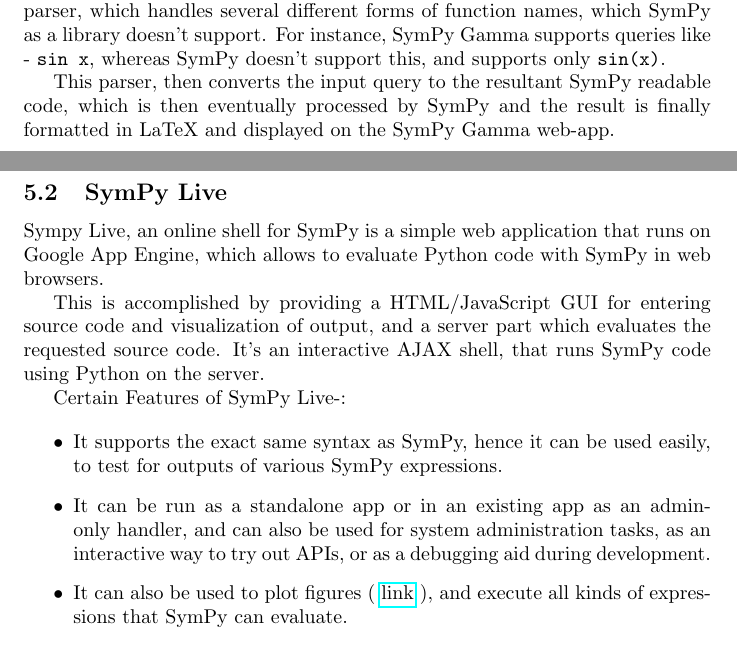
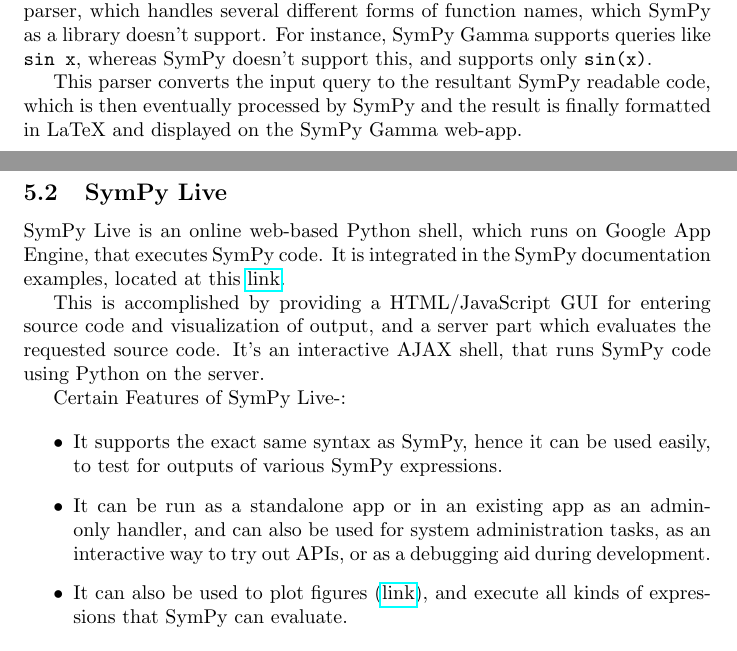
Before and after one commit to scolobb/sympy-paper, a LaTeX document (paper.tex, which reads other_projects_that_use_sympy.tex): two parts of pages 4 and 5 of 5, joined at a grey line, cut so that both start at the same text. Compiled offline with pdfLaTeX.

Commit message:
Corrected Small Details

```diff
--- a/other_projects_that_use_sympy.tex
+++ b/other_projects_that_use_sympy.tex
@@ -39,19 +39,18 @@
 Every input query from the user on SymPy Gamma is first, parsed by its
 own parser, which handles several different forms of function names,
 which SymPy as a library doesn't support. For instance, SymPy Gamma
-supports queries like - \texttt{sin\ x}, whereas SymPy doesn't support
+supports queries like \texttt{sin\ x}, whereas SymPy doesn't support
 this, and supports only \texttt{sin(x)}.
 
-This parser, then converts the input query to the resultant SymPy
-readable code, which is then eventually processed by SymPy and the
-result is finally formatted in LaTeX and displayed on the SymPy Gamma
-web-app.
+This parser converts the input query to the resultant SymPy readable
+code, which is then eventually processed by SymPy and the result is
+finally formatted in LaTeX and displayed on the SymPy Gamma web-app.
 
 \subsection{SymPy Live}\label{sympy-live}
 
-Sympy Live, an online shell for SymPy is a simple web application that
-runs on Google App Engine, which allows to evaluate Python code with
-SymPy in web browsers.
+SymPy Live is an online web-based Python shell, which runs on Google
+App Engine, that executes SymPy code. It is integrated in the SymPy
+documentation examples, located at this \href{http://docs.sympy.org/latest/index.html}{link}.
 
 This is accomplished by providing a HTML/JavaScript GUI for entering
 source code and visualization of output, and a server part which
```
Also changed, not shown: other_projects_that_use_sympy.tex (5 more changed lines).
